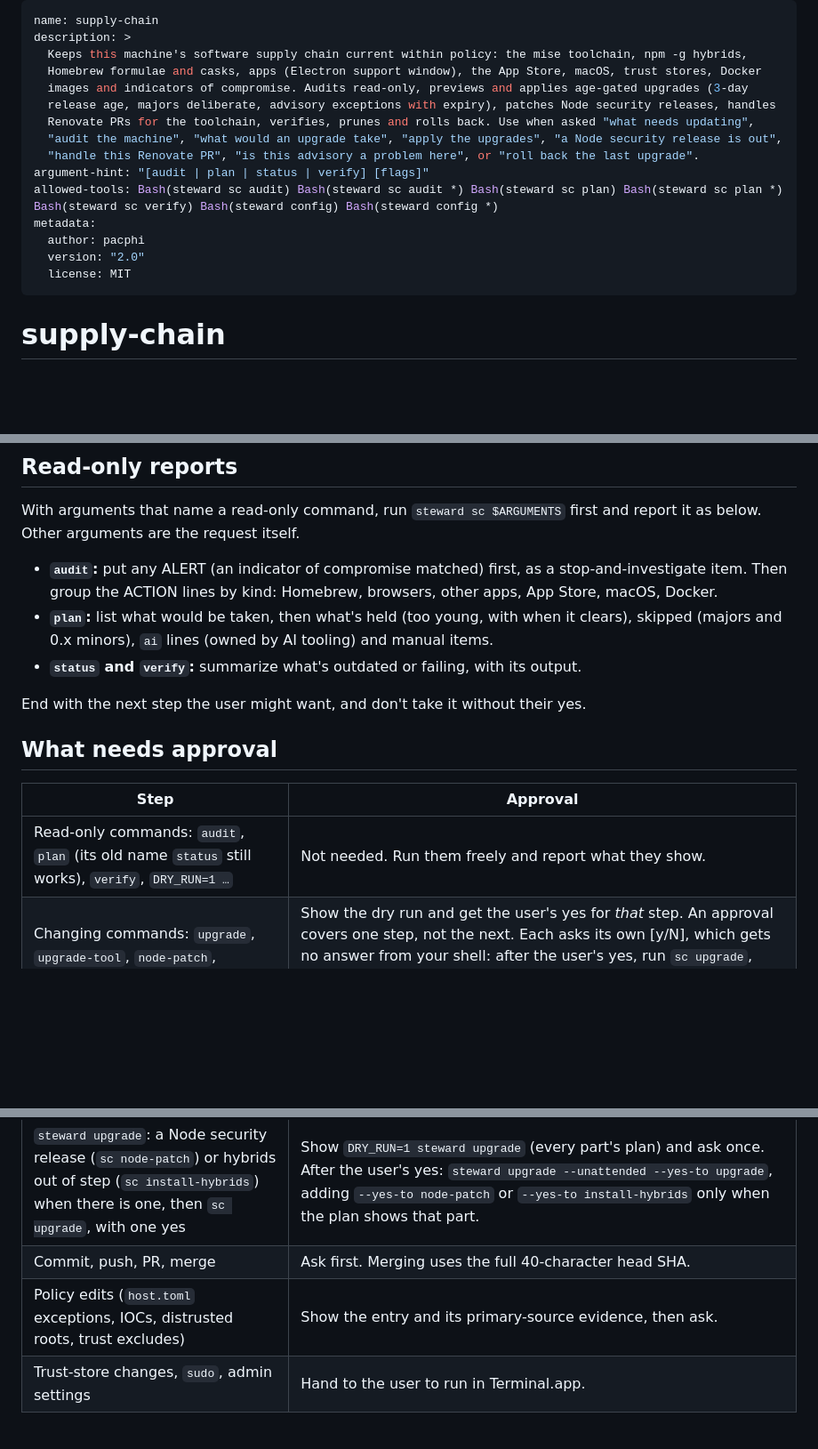
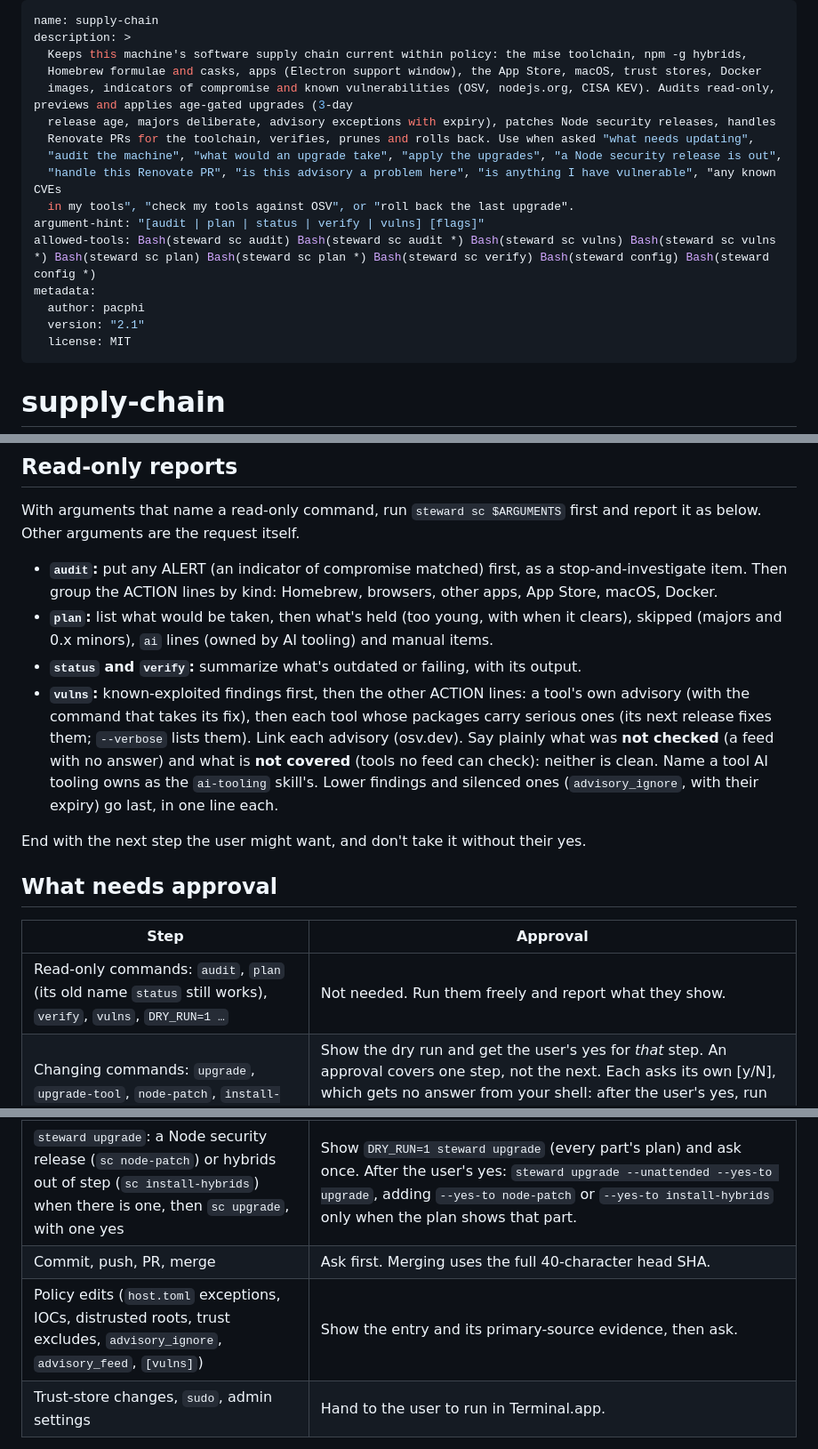
Before and after one commit to pacphi/workstation-steward, a Markdown page: skills/supply-chain/SKILL.md, 3 parts joined by grey strips. Shown at 89% size. GitHub-like rendering; blank space fills up the shorter version.

```diff
--- a/skills/supply-chain/SKILL.md
+++ b/skills/supply-chain/SKILL.md
@@ -3,16 +3,17 @@ name: supply-chain
 description: >
   Keeps this machine's software supply chain current within policy: the mise toolchain, npm -g hybrids,
   Homebrew formulae and casks, apps (Electron support window), the App Store, macOS, trust stores, Docker
-  images and indicators of compromise. Audits read-only, previews and applies age-gated upgrades (3-day
+  images, indicators of compromise and known vulnerabilities (OSV, nodejs.org, CISA KEV). Audits read-only, previews and applies age-gated upgrades (3-day
   release age, majors deliberate, advisory exceptions with expiry), patches Node security releases, handles
   Renovate PRs for the toolchain, verifies, prunes and rolls back. Use when asked "what needs updating",
   "audit the machine", "what would an upgrade take", "apply the upgrades", "a Node security release is out",
-  "handle this Renovate PR", "is this advisory a problem here", or "roll back the last upgrade".
-argument-hint: "[audit | plan | status | verify] [flags]"
-allowed-tools: Bash(steward sc audit) Bash(steward sc audit *) Bash(steward sc plan) Bash(steward sc plan *) Bash(steward sc verify) Bash(steward config) Bash(steward config *)
+  "handle this Renovate PR", "is this advisory a problem here", "is anything I have vulnerable", "any known CVEs
+  in my tools", "check my tools against OSV", or "roll back the last upgrade".
+argument-hint: "[audit | plan | status | verify | vulns] [flags]"
+allowed-tools: Bash(steward sc audit) Bash(steward sc audit *) Bash(steward sc vulns) Bash(steward sc vulns *) Bash(steward sc plan) Bash(steward sc plan *) Bash(steward sc verify) Bash(steward config) Bash(steward config *)
 metadata:
   author: pacphi
-  version: "2.0"
+  version: "2.1"
   license: MIT
 ---
 
@@ -42,6 +43,11 @@ arguments are the request itself.
 - **`plan`:** list what would be taken, then what's held (too young, with when it clears), skipped (majors and 0.x
   minors), `ai` lines (owned by AI tooling) and manual items.
 - **`status` and `verify`:** summarize what's outdated or failing, with its output.
+- **`vulns`:** known-exploited findings first, then the other ACTION lines: a tool's own advisory (with the command
+  that takes its fix), then each tool whose packages carry serious ones (its next release fixes them; `--verbose`
+  lists them). Link each advisory (osv.dev). Say plainly what was **not checked** (a feed with no answer) and what
+  is **not covered** (tools no feed can check): neither is clean. Name a tool AI tooling owns as the `ai-tooling`
+  skill's. Lower findings and silenced ones (`advisory_ignore`, with their expiry) go last, in one line each.
 
 End with the next step the user might want, and don't take it without their yes.
 
@@ -49,11 +55,11 @@ End with the next step the user might want, and don't take it without their yes.
 
 | Step | Approval |
 | --- | --- |
-| Read-only commands: `audit`, `plan` (its old name `status` still works), `verify`, `DRY_RUN=1 …` | Not needed. Run them freely and report what they show. |
+| Read-only commands: `audit`, `plan` (its old name `status` still works), `verify`, `vulns`, `DRY_RUN=1 …` | Not needed. Run them freely and report what they show. |
 | Changing commands: `upgrade`, `upgrade-tool`, `node-patch`, `install-hybrids`, `retire-hybrid`, `prune`, `rollback`, `link` | Show the dry run and get the user's yes for *that* step. An approval covers one step, not the next. Each asks its own [y/N], which gets no answer from your shell: after the user's yes, run `sc upgrade`, `node-patch`, `install-hybrids` or `prune` with `--unattended --yes-to <its class>` (`steward help <command>` names it); hand the others to the user's terminal. |
 | `steward upgrade`: a Node security release (`sc node-patch`) or hybrids out of step (`sc install-hybrids`) when there is one, then `sc upgrade`, with one yes | Show `DRY_RUN=1 steward upgrade` (every part's plan) and ask once. After the user's yes: `steward upgrade --unattended --yes-to upgrade`, adding `--yes-to node-patch` or `--yes-to install-hybrids` only when the plan shows that part. |
 | Commit, push, PR, merge | Ask first. Merging uses the full 40-character head SHA. |
-| Policy edits (`host.toml` exceptions, IOCs, distrusted roots, trust excludes) | Show the entry and its primary-source evidence, then ask. |
+| Policy edits (`host.toml` exceptions, IOCs, distrusted roots, trust excludes, `advisory_ignore`, `advisory_feed`, `[vulns]`) | Show the entry and its primary-source evidence, then ask. |
 | Trust-store changes, `sudo`, admin settings | Hand to the user to run in Terminal.app. |
 
 Present decisions one at a time, with about 3 options, the strongest first and marked "(Recommended)".
```
Also changed, not shown: other parts of skills/supply-chain/SKILL.md (+1 -0 lines), skills/README.md (+1 -0 lines), skills/supply-chain/runbook.md (+23 -1 lines).
